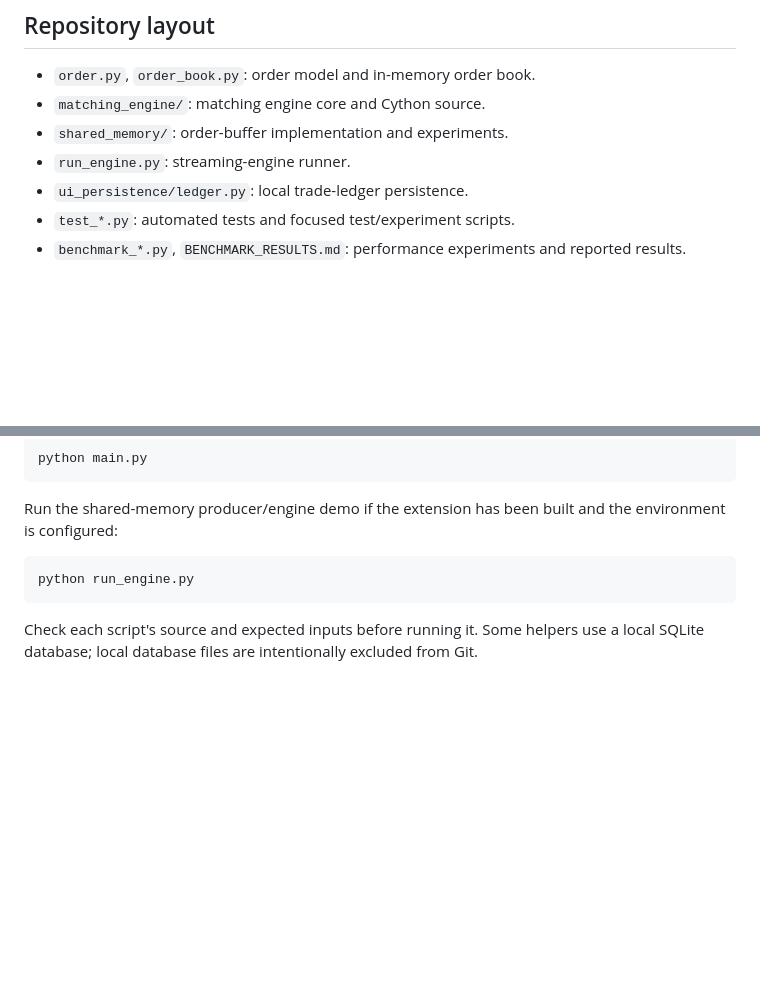
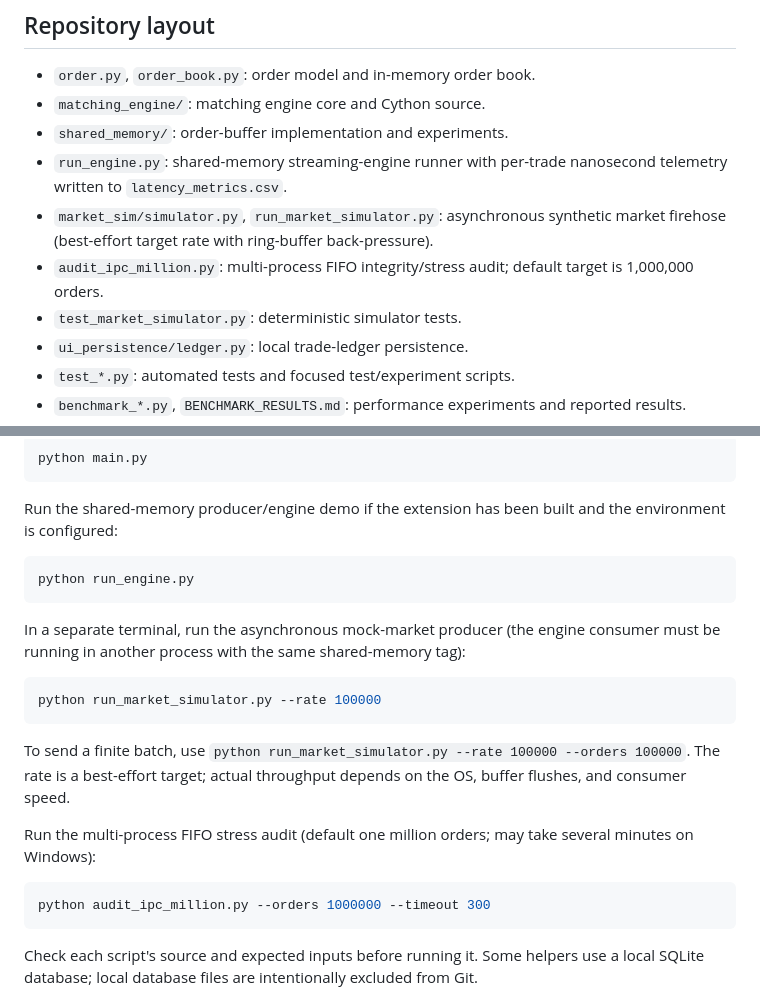
Before and after one commit to prayash0909/ChronosMatch, a Markdown page: README.md, 2 parts joined by grey strips. GitHub-like rendering; blank space fills up the shorter version.

Commit message:
Document market simulator, telemetry, and IPC audit commands

````diff
--- a/README.md
+++ b/README.md
@@ -19,7 +19,10 @@
 - `order.py`, `order_book.py`: order model and in-memory order book.
 - `matching_engine/`: matching engine core and Cython source.
 - `shared_memory/`: order-buffer implementation and experiments.
-- `run_engine.py`: streaming-engine runner.
+- `run_engine.py`: shared-memory streaming-engine runner with per-trade nanosecond telemetry written to `latency_metrics.csv`.
+- `market_sim/simulator.py`, `run_market_simulator.py`: asynchronous synthetic market firehose (best-effort target rate with ring-buffer back-pressure).
+- `audit_ipc_million.py`: multi-process FIFO integrity/stress audit; default target is 1,000,000 orders.
+- `test_market_simulator.py`: deterministic simulator tests.
 - `ui_persistence/ledger.py`: local trade-ledger persistence.
 - `test_*.py`: automated tests and focused test/experiment scripts.
 - `benchmark_*.py`, `BENCHMARK_RESULTS.md`: performance experiments and reported results.
@@ -67,6 +70,20 @@ Run the shared-memory producer/engine demo if the extension has been built and t
 python run_engine.py
 ```
 
+In a separate terminal, run the asynchronous mock-market producer (the engine consumer must be running in another process with the same shared-memory tag):
+
+```powershell
+python run_market_simulator.py --rate 100000
+```
+
+To send a finite batch, use `python run_market_simulator.py --rate 100000 --orders 100000`. The rate is a best-effort target; actual throughput depends on the OS, buffer flushes, and consumer speed.
+
+Run the multi-process FIFO stress audit (default one million orders; may take several minutes on Windows):
+
+```powershell
+python audit_ipc_million.py --orders 1000000 --timeout 300
+```
+
 Check each script's source and expected inputs before running it. Some helpers use a local SQLite database; local database files are intentionally excluded from Git.
 
 ## Run the dashboard with the Python engine
````
